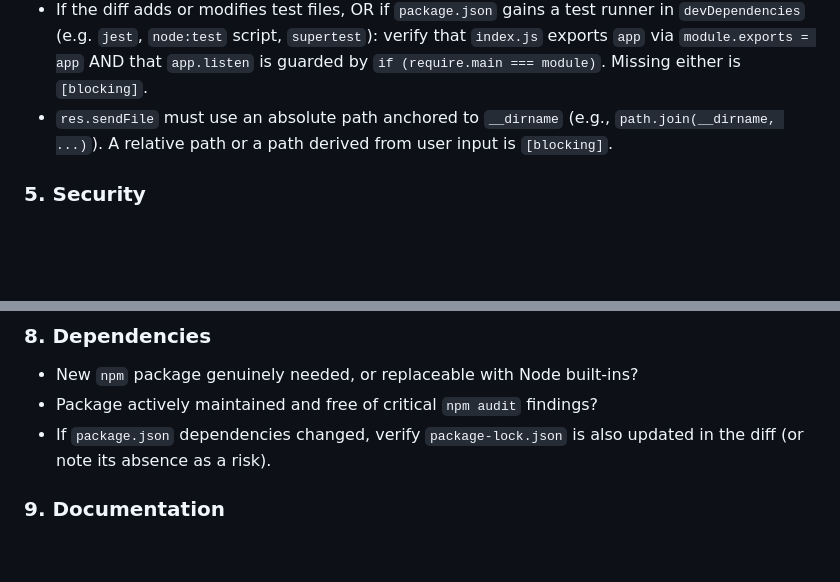
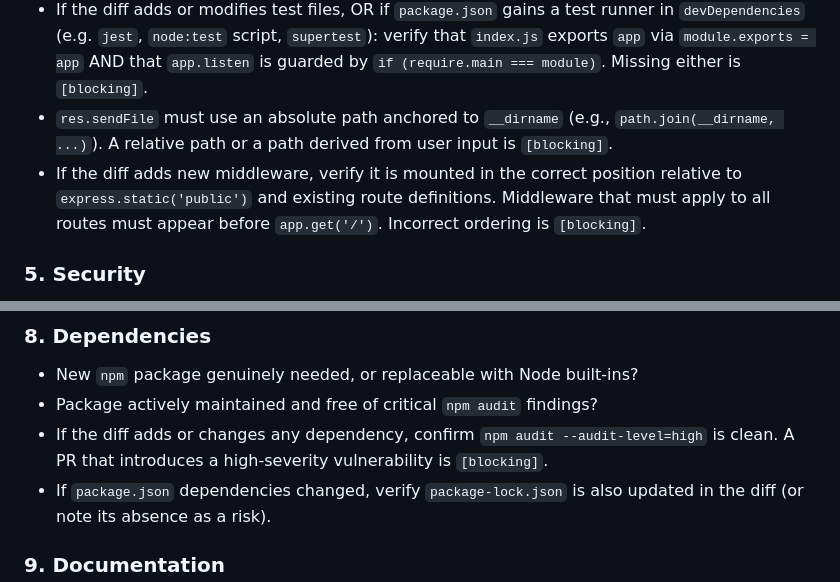
Before and after one commit to birme/osc-skills-stest, a Markdown page: .claude/agents/reviewer.md, 2 parts joined by grey strips. GitHub-like rendering; blank space fills up the shorter version.

```diff
--- a/.claude/agents/reviewer.md
+++ b/.claude/agents/reviewer.md
@@ -43,6 +43,7 @@ For each acceptance criterion extracted from the sub-ticket body, state explicit
 - Any route handler that calls `res.send`, `res.json`, `res.redirect`, or `res.end` more than once on the same code path (double-send bug) is `[blocking]`.
 - If the diff adds or modifies test files, OR if `package.json` gains a test runner in `devDependencies` (e.g. `jest`, `node:test` script, `supertest`): verify that `index.js` exports `app` via `module.exports = app` AND that `app.listen` is guarded by `if (require.main === module)`. Missing either is `[blocking]`.
 - `res.sendFile` must use an absolute path anchored to `__dirname` (e.g., `path.join(__dirname, ...)`). A relative path or a path derived from user input is `[blocking]`.
+- If the diff adds new middleware, verify it is mounted in the correct position relative to `express.static('public')` and existing route definitions. Middleware that must apply to all routes must appear before `app.get('/')`. Incorrect ordering is `[blocking]`.
 
 ### 5. Security
 - User input (query params, body, headers) used without sanitisation.
@@ -65,6 +66,7 @@ For each acceptance criterion extracted from the sub-ticket body, state explicit
 ### 8. Dependencies
 - New `npm` package genuinely needed, or replaceable with Node built-ins?
 - Package actively maintained and free of critical `npm audit` findings?
+- If the diff adds or changes any dependency, confirm `npm audit --audit-level=high` is clean. A PR that introduces a high-severity vulnerability is `[blocking]`.
 - If `package.json` dependencies changed, verify `package-lock.json` is also updated in the diff (or note its absence as a risk).
 
 ### 9. Documentation
```
Also changed, not shown: .claude/agents/developer.md (+5 -3 lines), CLAUDE.md (+3 -1 lines).
